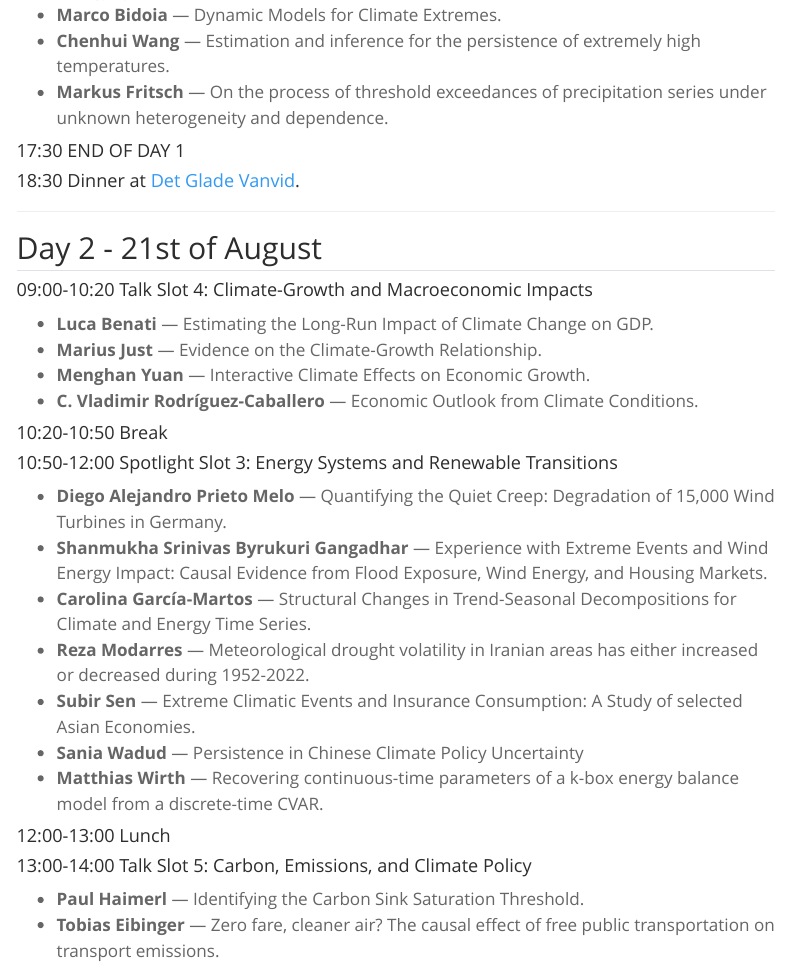
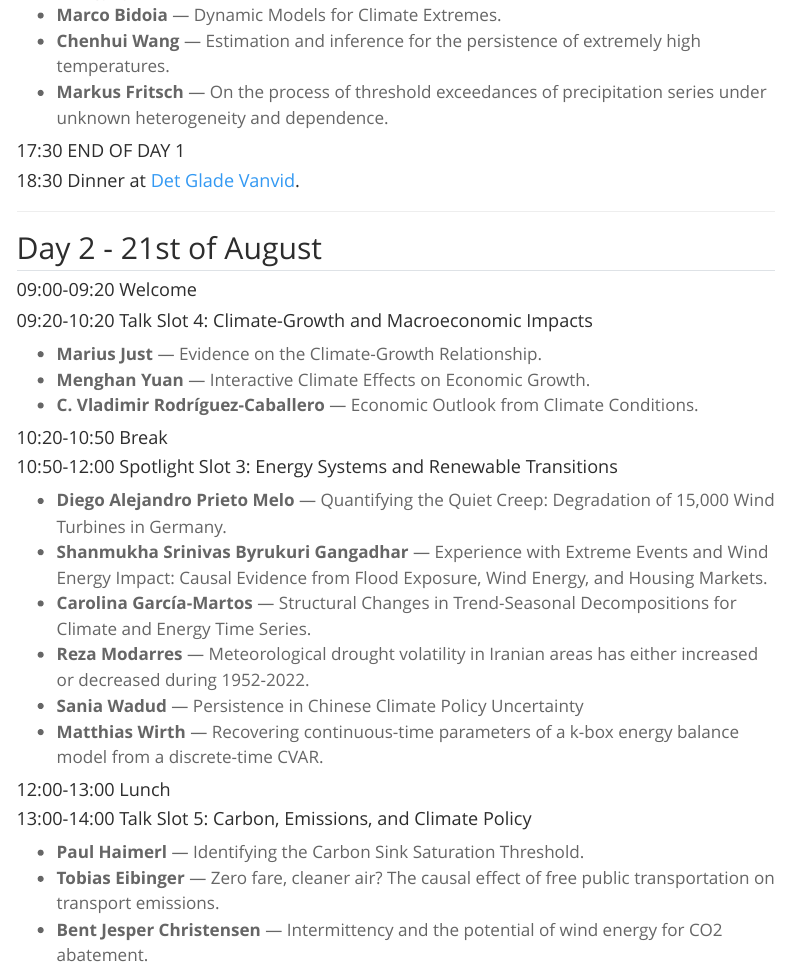
Before and after one commit to climateaau/climateaau.github.io, a Quarto document (emcc-x-program.qmd): the page in a window 1100 px wide, from 2700 px down. Rendered offline with R 4.5, knitr and Pandoc in place of Quarto, with nearby package versions; menus at the side of the page are left out.

Commit message:
Program EMCCX 18/08

```diff
--- a/_quarto.yml
+++ b/_quarto.yml
@@ -9,7 +9,9 @@ website:
       - text: "Home"
         file: index.qmd
       - text: "EMCC-X"
-        file: emcc-x.qmd
+        menu:
+          - sidebar:emccx
+          - sidebar:emccxprogram
       - text: "Earth Day"
         menu:
           - sidebar:edall
@@ -24,6 +26,23 @@ website:
 
   sidebar:
 
+    - id: emccx
+      title: "EMCC-X"
+      style: "docked"
+      background: "light"
+      contents:
+        - text: "EMCC-X"
+          file: emcc-x.qmd
+        - text: "Program"
+          file: emcc-x-program.qmd
+    - id: emccxprogram
+      title: "Program"
+      style: "docked"
+      background: "light"
+      contents:
+        - text: "Program"
+          file: emcc-x-program.qmd
+
     - id: edall
       title: "Earth Day Events"
       style: "docked"
@@ -31,6 +50,14 @@ website:
       contents:
         - text: "Earth Day Events"
           file: earthdays.qmd
+        - text: "2026"
+          file: earthday2026.qmd
+        - text: "2025"
+          file: earthday2025.qmd
+        - text: "2024"
+          file: earthday2024.qmd
+        - text: "2023"
+          file: previousevents/earthday2023.qmd
 
     - id: ed2023
       title: "2023"
--- a/emcc-x-program.qmd
+++ b/emcc-x-program.qmd
@@ -79,9 +79,9 @@ The conference will be held at CREATE, Department of Architecture, Design, and M
 
 ## Day 2 - 21st of August
 
-#### 09:00-10:20 Talk Slot 4: Climate-Growth and Macroeconomic Impacts
+#### 09:00-09:20	Welcome
+#### 09:20-10:20 Talk Slot 4: Climate-Growth and Macroeconomic Impacts
 
-- **Luca Benati** — Estimating the Long-Run Impact of Climate Change on GDP.
 - **Marius Just** — Evidence on the Climate-Growth Relationship.
 - **Menghan Yuan** — Interactive Climate Effects on Economic Growth.
 - **C. Vladimir Rodríguez-Caballero** — Economic Outlook from Climate Conditions.
@@ -94,7 +94,6 @@ The conference will be held at CREATE, Department of Architecture, Design, and M
 - **Shanmukha Srinivas Byrukuri Gangadhar** — Experience with Extreme Events and Wind Energy Impact: Causal Evidence from Flood Exposure, Wind Energy, and Housing Markets.
 - **Carolina García-Martos** — Structural Changes in Trend-Seasonal Decompositions for Climate and Energy Time Series.
 - **Reza Modarres** — Meteorological drought volatility in Iranian areas has either increased or decreased during 1952-2022.
-- **Subir Sen** — Extreme Climatic Events and Insurance Consumption: A Study of selected Asian Economies.
 - **Sania Wadud** — Persistence in Chinese Climate Policy Uncertainty
 - **Matthias Wirth** — Recovering continuous-time parameters of a k-box energy balance model from a discrete-time CVAR.
 
```
Also changed, not shown: emcc-x-program.qmd (6 more changed lines).
